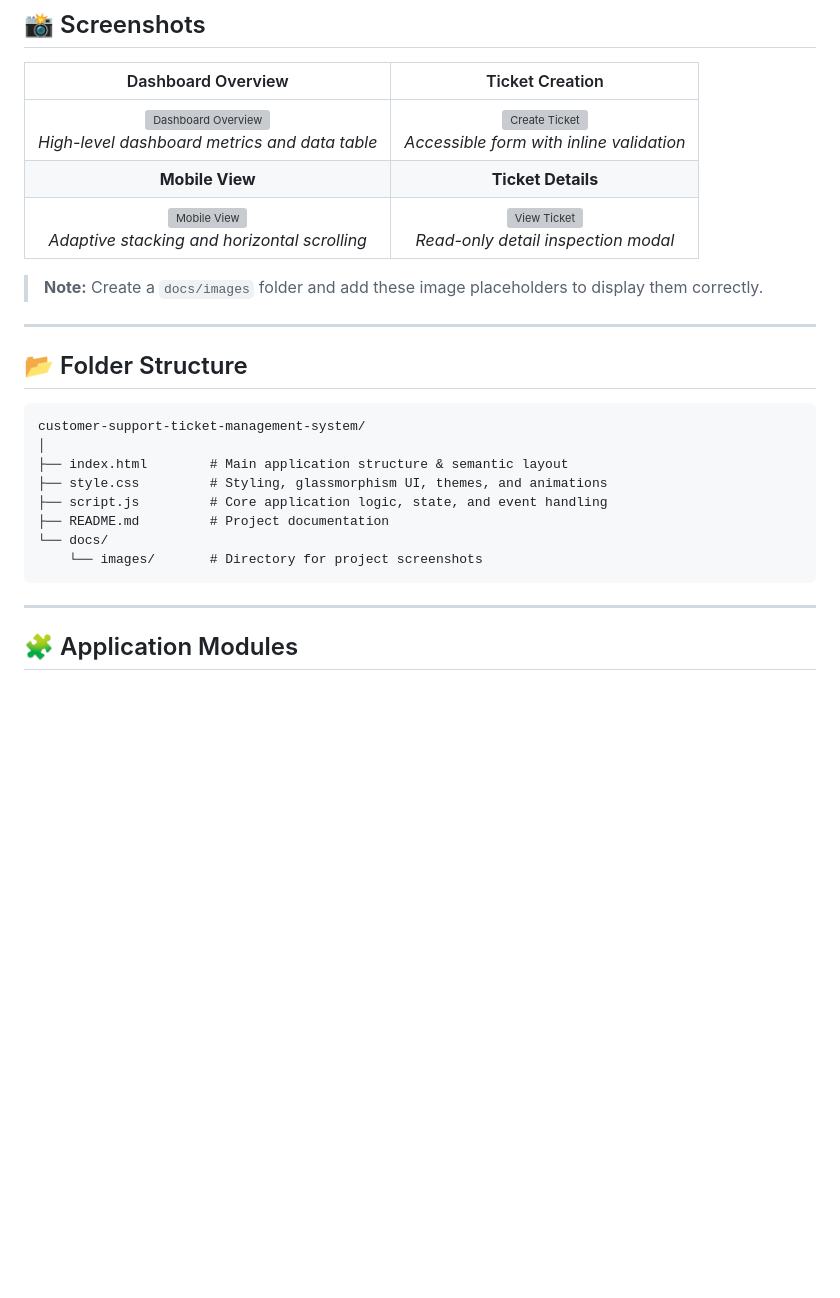
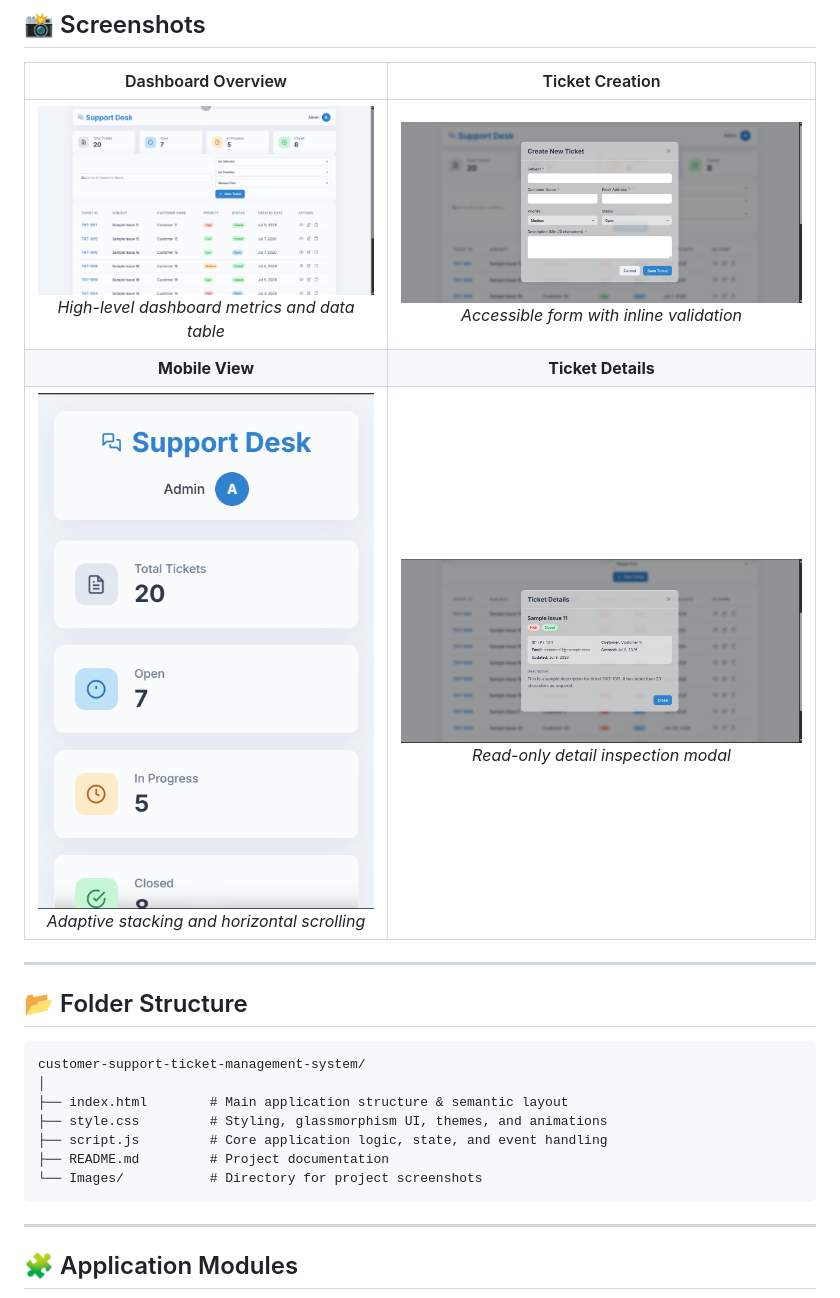
Before and after one commit to Vishnu-KumarKR/customer-support-ticket-management-system, a Markdown page: README.md, the part around the change printed below. GitHub-like rendering; pictures changed too: Images/dashhboard.png (added), Images/mmobile view1.png (added), Images/ticket create.png (added); blank space fills up the shorter version; grey boxes are pictures that could not be loaded.

Commit message:
docs: update README with actual screenshots

````diff
--- a/README.md
+++ b/README.md
@@ -70,11 +70,9 @@ Designed to mimic a professional production environment, it utilizes **Local Sto
 
 | Dashboard Overview | Ticket Creation |
 | :---: | :---: |
-| ![Dashboard Overview](docs/images/dashboard.png)<br>_High-level dashboard metrics and data table_ | ![Create Ticket](docs/images/create-ticket.png)<br>_Accessible form with inline validation_ |
+| ![Dashboard Overview](Images/dashhboard.png)<br>_High-level dashboard metrics and data table_ | ![Create Ticket](Images/ticket%20create.png)<br>_Accessible form with inline validation_ |
 | **Mobile View** | **Ticket Details** |
-| ![Mobile View](docs/images/mobile-view.png)<br>_Adaptive stacking and horizontal scrolling_ | ![View Ticket](docs/images/view-ticket.png)<br>_Read-only detail inspection modal_ |
-
-> **Note:** Create a `docs/images` folder and add these image placeholders to display them correctly.
+| ![Mobile View](Images/mmobile%20view1.png)<br>_Adaptive stacking and horizontal scrolling_ | ![View Ticket](Images/ticket%20details.png)<br>_Read-only detail inspection modal_ |
 
 ---
 
@@ -87,8 +85,7 @@ customer-support-ticket-management-system/
 ├── style.css         # Styling, glassmorphism UI, themes, and animations
 ├── script.js         # Core application logic, state, and event handling
 ├── README.md         # Project documentation
-└── docs/
-    └── images/       # Directory for project screenshots
+└── Images/           # Directory for project screenshots
 ```
 
 ---
````
Also changed, not shown: other parts of README.md (+1 -1 lines), Images/mbile view 2.png (added).
